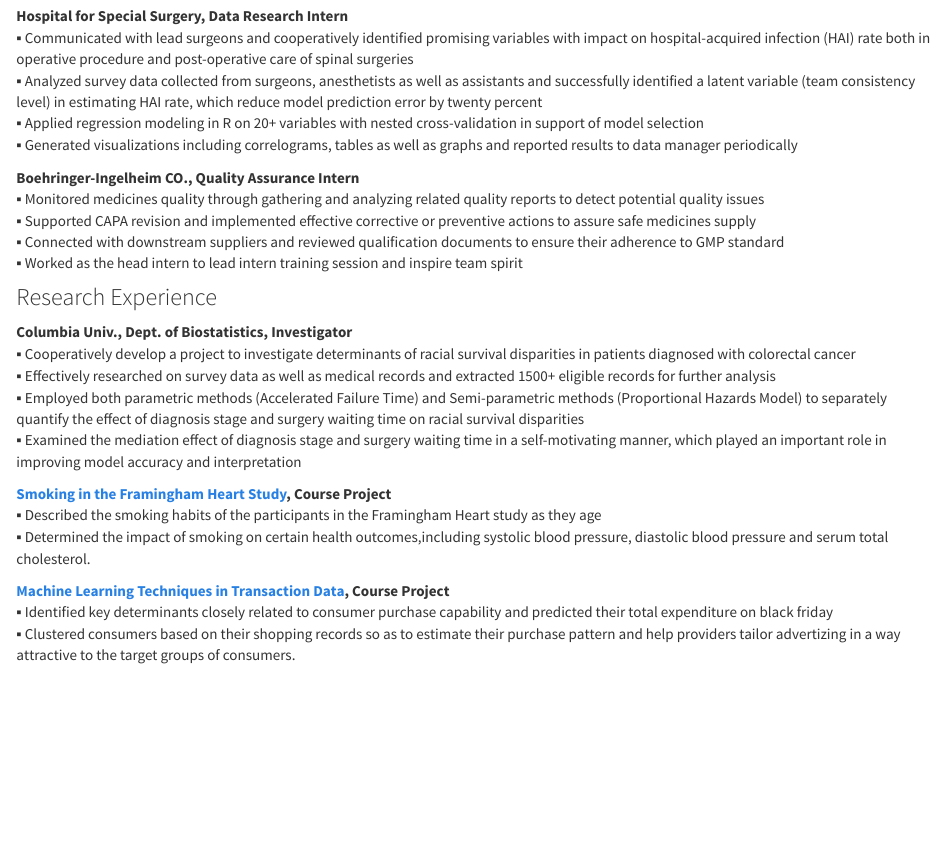
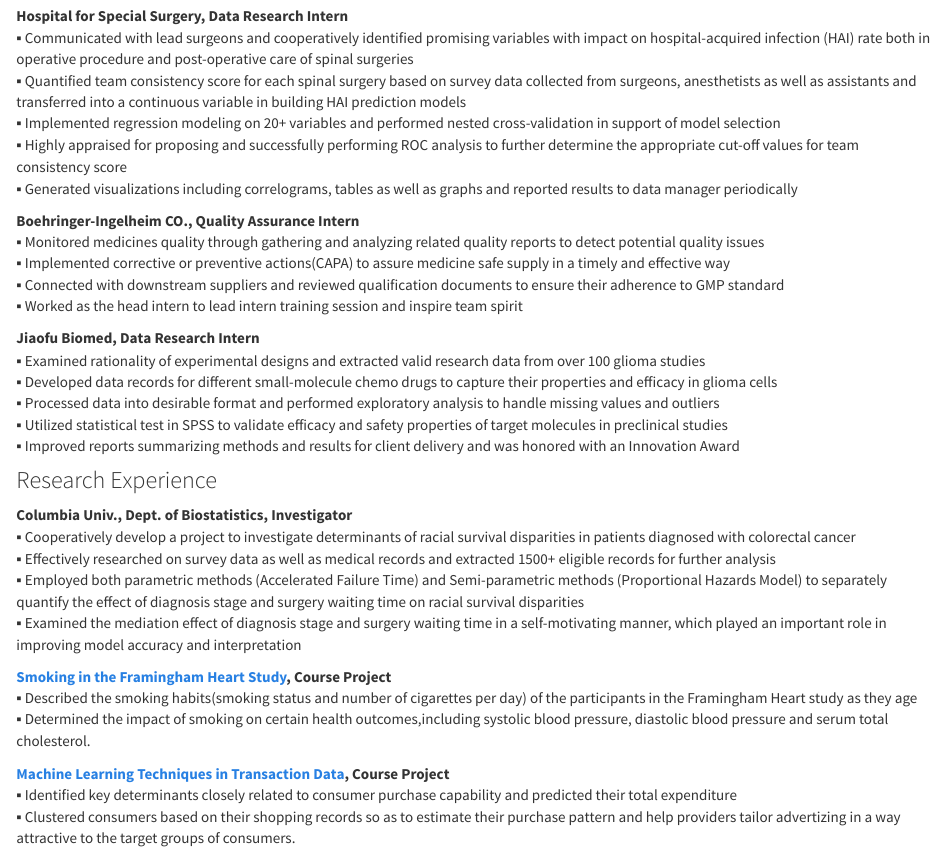
Before and after one commit to mxgdxbz/Chuhan-s-website, an R Markdown document (about.Rmd): the page in a window 1100 px wide, from 440 px down. Rendered offline with R 4.5, knitr and Pandoc, with nearby package versions; a font, style sheet, LaTeX package, included part or bibliography that could not be used is replaced or left out.

Commit message:
Add files via upload

```diff
--- a/about.Rmd
+++ b/about.Rmd
@@ -17,15 +17,24 @@
 ### Professional Experience
 **Hospital for Special Surgery, Data Research Intern**
  ▪ Communicated with lead surgeons and cooperatively identified promising variables with impact on hospital-acquired infection (HAI) rate both in operative procedure and post-operative care of spinal surgeries
- ▪ Analyzed survey data collected from surgeons, anesthetists as well as assistants and successfully identified a latent variable (team consistency level) in estimating HAI rate, which reduce model prediction error by twenty percent
- ▪ Applied regression modeling in R on 20+ variables with nested cross-validation in support of model selection
+ ▪ Quantified team consistency score for each spinal surgery based on survey data collected from surgeons, anesthetists as well as assistants and transferred into a continuous variable in building HAI prediction models
+ ▪ Implemented regression modeling on 20+ variables and performed nested cross-validation in support of model selection
+ ▪ Highly appraised for proposing and successfully performing ROC analysis to further determine the appropriate cut-off values for team consistency score
  ▪ Generated visualizations including correlograms, tables as well as graphs and reported results to data manager periodically
 
 **Boehringer-Ingelheim CO., Quality Assurance Intern**
  ▪ Monitored medicines quality through gathering and analyzing related quality reports to detect potential quality issues
- ▪ Supported CAPA revision and implemented effective corrective or preventive actions to assure safe medicines supply
+ ▪ Implemented corrective or preventive actions(CAPA) to assure medicine safe supply in a timely and effective way
  ▪ Connected with downstream suppliers and reviewed qualification documents to ensure their adherence to GMP standard
  ▪ Worked as the head intern to lead intern training session and inspire team spirit
+
+**Jiaofu Biomed, Data Research Intern**
+▪ Examined rationality of experimental designs and extracted valid research data from over 100 glioma studies
+▪ Developed data records for different small-molecule chemo drugs to capture their properties and efficacy in glioma cells
+▪ Processed data into desirable format and performed exploratory analysis to handle missing values and outliers
+▪ Utilized statistical test in SPSS to validate efficacy and safety properties of target molecules in preclinical studies
+▪ Improved reports summarizing methods and results for client delivery and was honored with an Innovation Award
+
 
 ### Research Experience
 **Columbia Univ., Dept. of Biostatistics, Investigator**
@@ -35,11 +44,11 @@
 ▪	Examined the mediation effect of diagnosis stage and surgery waiting time in a self-motivating manner, which played an important role in improving model accuracy and interpretation
 
 **[Smoking in the Framingham Heart Study](https://github.com/mxgdxbz/Framingham-Heart-study), Course Project**
-▪	Described the smoking habits of the participants in the Framingham Heart study as they age
+▪	Described the smoking habits(smoking status and number of cigarettes per day) of the participants in the Framingham Heart study as they age
 ▪	Determined the impact of smoking on certain health outcomes,including systolic blood pressure, diastolic blood pressure and serum total cholesterol.
 
 **[Machine Learning Techniques in Transaction Data](https://github.com/mxgdxbz/Transaction-Data), Course Project**
-▪ Identified key determinants closely related to consumer purchase capability and predicted their total expenditure on black friday
+▪ Identified key determinants closely related to consumer purchase capability and predicted their total expenditure
 ▪ Clustered consumers based on their shopping records so as to estimate their purchase pattern and help providers tailor advertizing in a way attractive to the target groups of consumers.
 
 ### Software Skills
```
Also changed, not shown: index.Rmd (+1 -1 lines), about.html, index.html.
